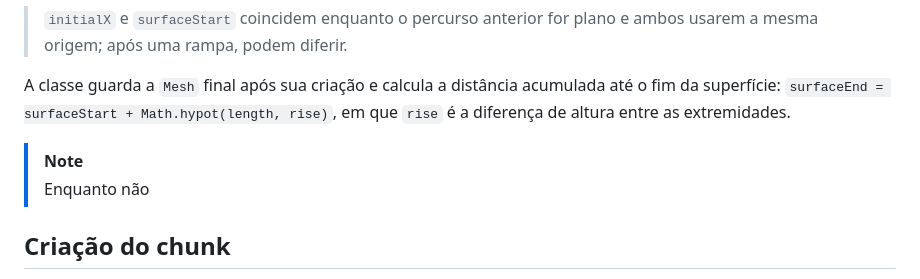
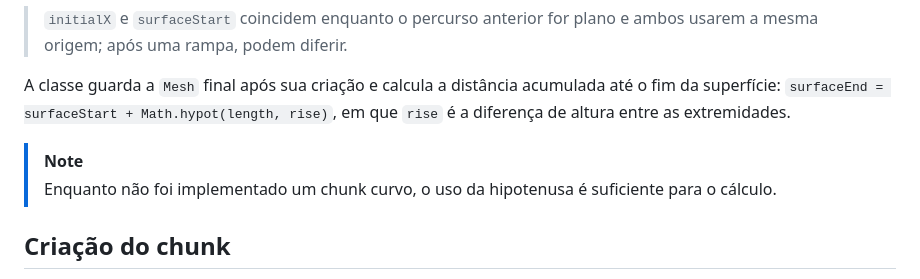
Before and after one commit to gabrieldpbarros/cinos-the-hedgehog-2, a Markdown page: docs/montagem-chunks.md, the part around the change. Rendered like a GitHub page.

Commit message:
docs: finaliza observacao

```diff
--- a/docs/montagem-chunks.md
+++ b/docs/montagem-chunks.md
@@ -11,7 +11,7 @@ Para construir um chunk, devem ser definidos a coordenada X global de início (`
 
 A classe guarda a `Mesh` final após sua criação e calcula a distância acumulada até o fim da superfície: `surfaceEnd = surfaceStart + Math.hypot(length, rise)`, em que `rise` é a diferença de altura entre as extremidades.
 > [!NOTE]
-> Enquanto não
+> Enquanto não foi implementado um chunk curvo, o uso da hipotenusa é suficiente para o cálculo.
 
 ## Criação do chunk
 
```
